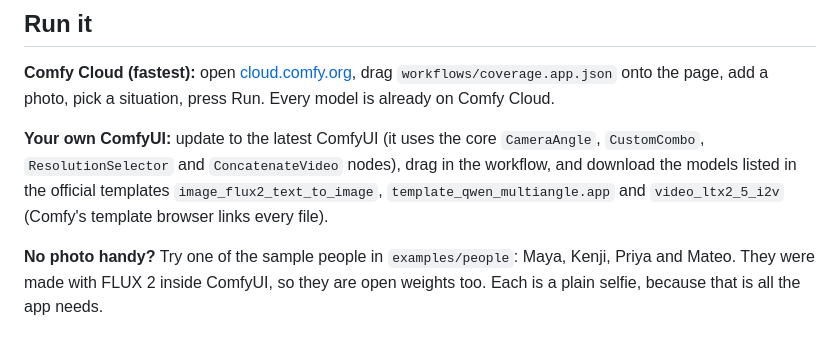
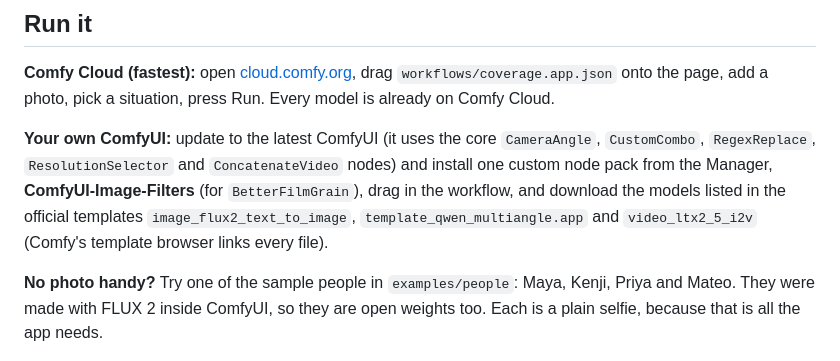
Before and after one commit to littillittil/coverage, a Markdown page: README.md, the part around the change. Drawn GitHub-style.

Commit message:
README: film grain node pack

```diff
--- a/README.md
+++ b/README.md
@@ -42,7 +42,7 @@ situation ──► FLUX 2: build the place ──► Qwen Edit 2511: put the pe
 
 **Comfy Cloud (fastest):** open [cloud.comfy.org](https://cloud.comfy.org), drag `workflows/coverage.app.json` onto the page, add a photo, pick a situation, press Run. Every model is already on Comfy Cloud.
 
-**Your own ComfyUI:** update to the latest ComfyUI (it uses the core `CameraAngle`, `CustomCombo`, `ResolutionSelector` and `ConcatenateVideo` nodes), drag in the workflow, and download the models listed in the official templates `image_flux2_text_to_image`, `template_qwen_multiangle.app` and `video_ltx2_5_i2v` (Comfy's template browser links every file).
+**Your own ComfyUI:** update to the latest ComfyUI (it uses the core `CameraAngle`, `CustomCombo`, `RegexReplace`, `ResolutionSelector` and `ConcatenateVideo` nodes) and install one custom node pack from the Manager, **ComfyUI-Image-Filters** (for `BetterFilmGrain`), drag in the workflow, and download the models listed in the official templates `image_flux2_text_to_image`, `template_qwen_multiangle.app` and `video_ltx2_5_i2v` (Comfy's template browser links every file).
 
 **No photo handy?** Try one of the sample people in `examples/people`: Maya, Kenji, Priya and Mateo. They were made with FLUX 2 inside ComfyUI, so they are open weights too. Each is a plain selfie, because that is all the app needs.
 
```
